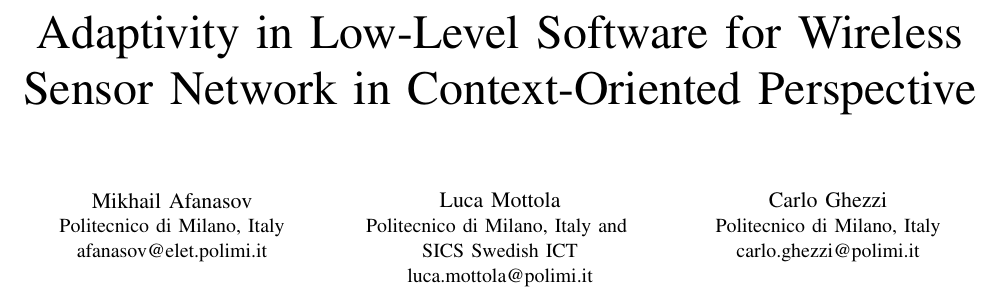
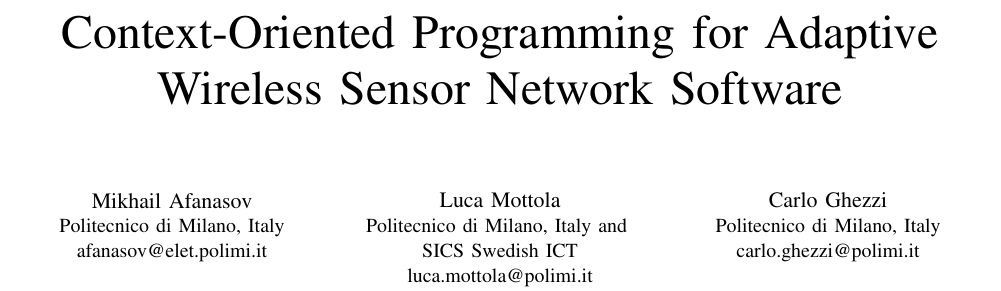
Before and after one commit to muxanasov/TeXDocs, a LaTeX paper (DCOSS/bare_conf.tex): part of page 1 of 9, cut at the place of the change. Compiled offline with pdfLaTeX.

Commit message:
[DCOSS] title has changed

```diff
--- a/DCOSS/bare_conf.tex
+++ b/DCOSS/bare_conf.tex
@@ -455,8 +455,8 @@
 % can use linebreaks \\ within to get better formatting as desired
 %\title{Language support for Adaptive\\Wireless Sensor Network Software}
 %\title{Wireless Sensor Networks Software in Context-Oriented Perspective}
-%\title{Context-Oriented Programming for Adaptive\\Wireless Sensor Network Software}
-\title{Adaptivity in Low-Level Software for Wireless Sensor Network in Context-Oriented Perspective}
+\title{Context-Oriented Programming for Adaptive\\Wireless Sensor Network Software}
+%\title{Adaptivity in Low-Level Software for Wireless Sensor Network in Context-Oriented Perspective}
 %Design-Time Support
 %Low-Level Software
 %Wireless Sensor Networks
```
